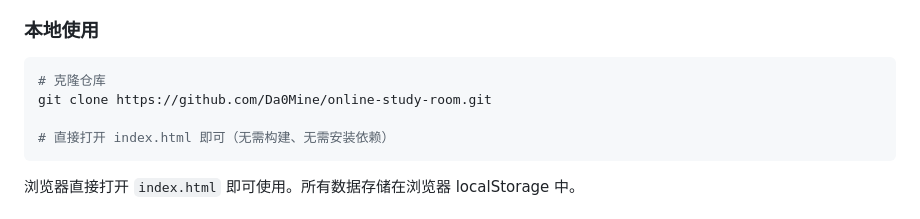
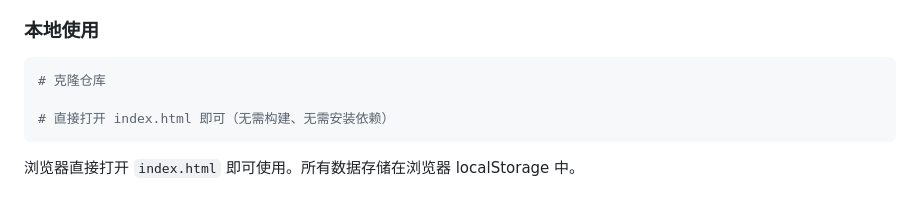
Before and after one commit to aiedu2025/ai-study-room, a Markdown page: README.md, the part around the change. GitHub-like rendering.

````diff
--- a/README.md
+++ b/README.md
@@ -81,7 +81,6 @@
 
 ```bash
 # 克隆仓库
-git clone https://github.com/Da0Mine/online-study-room.git
 
 # 直接打开 index.html 即可（无需构建、无需安装依赖）
 ```
````
